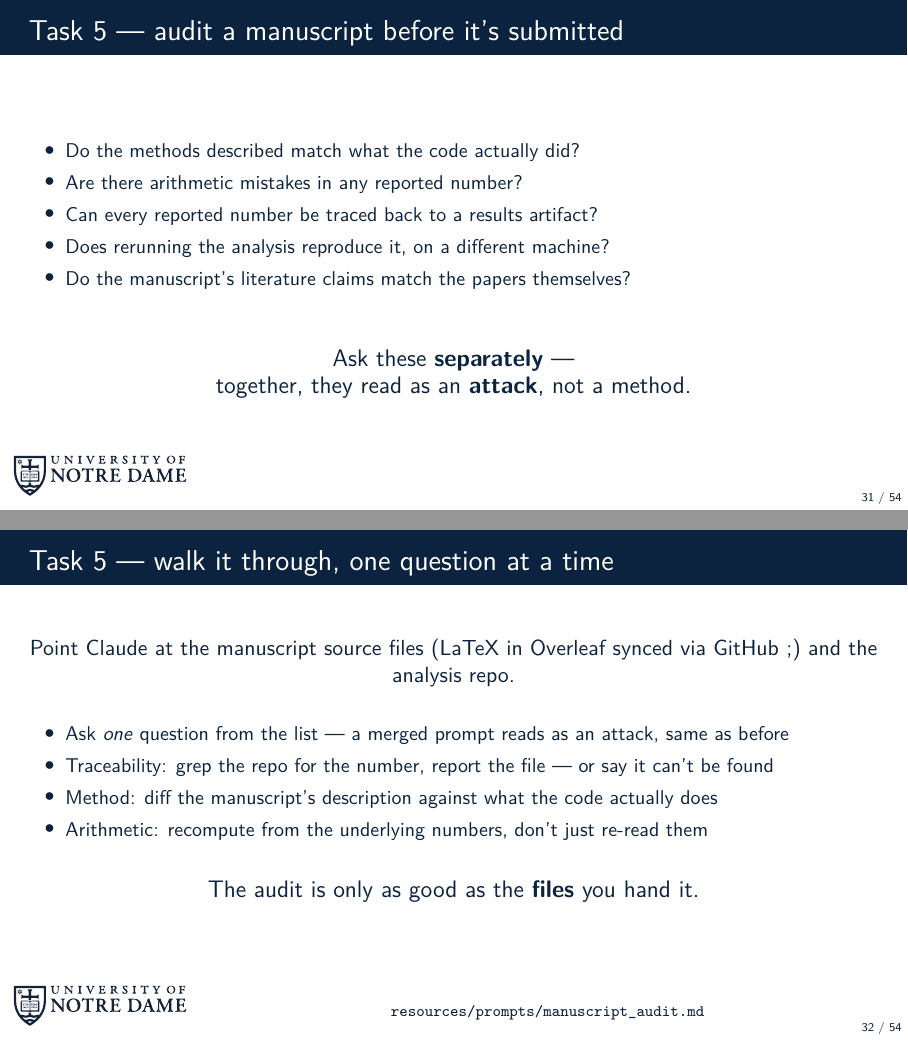
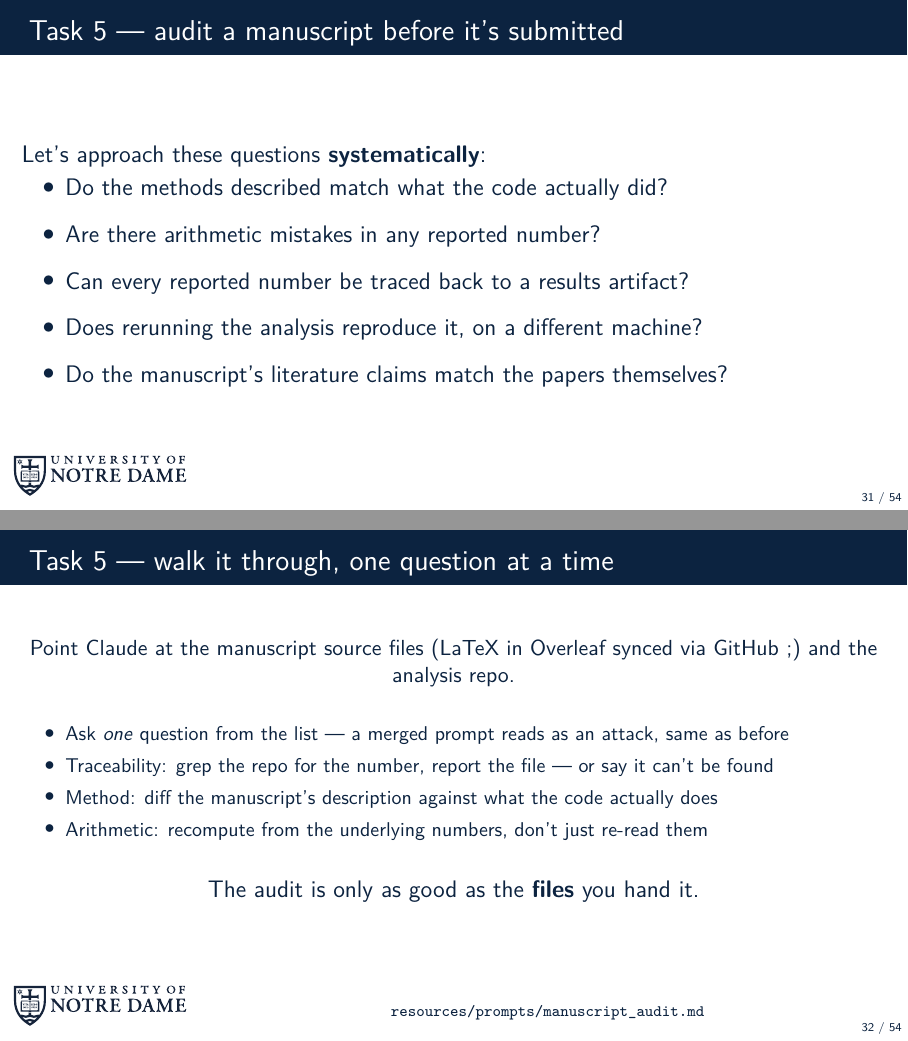
Before and after one commit to dowlinglab/claude-for-researchers, LaTeX slides (slides/main.tex, which reads slides/sections/04_act3_challenge.tex): pages 31 and 32 of 54, joined at a grey line. Compiled offline with pdfLaTeX.

Commit message:
Continued to edit manually

```diff
--- a/slides/sections/04_act3_challenge.tex
+++ b/slides/sections/04_act3_challenge.tex
@@ -11,19 +11,15 @@
 
 \begin{frame}{Task 5 --- audit a manuscript before it's submitted}
   \vfill
-  \begin{center}
-  \begin{itemize}\small\setlength\itemsep{0.4em}
+  \slidepoint{
+  Let's approach these questions \textbf{systematically}:\\
+  \begin{itemize}\setlength\itemsep{0.8em}
     \item Do the methods described match what the code actually did?
     \item Are there arithmetic mistakes in any reported number?
     \item Can every reported number be traced back to a results artifact?
     \item Does rerunning the analysis reproduce it, on a different machine?
     \item Do the manuscript's literature claims match the papers themselves?
-  \end{itemize}
-  \end{center}
-  \vspace{0.8em}
-  \begin{center}
-    \slidepoint{Ask these \textbf{separately} ---\\together, they read as an \textbf{attack}, not a method.}
-  \end{center}
+  \end{itemize}}
   \vfill
 \end{frame}
 
```
Also changed, not shown: slides/main.tex (+1 -1 lines).
